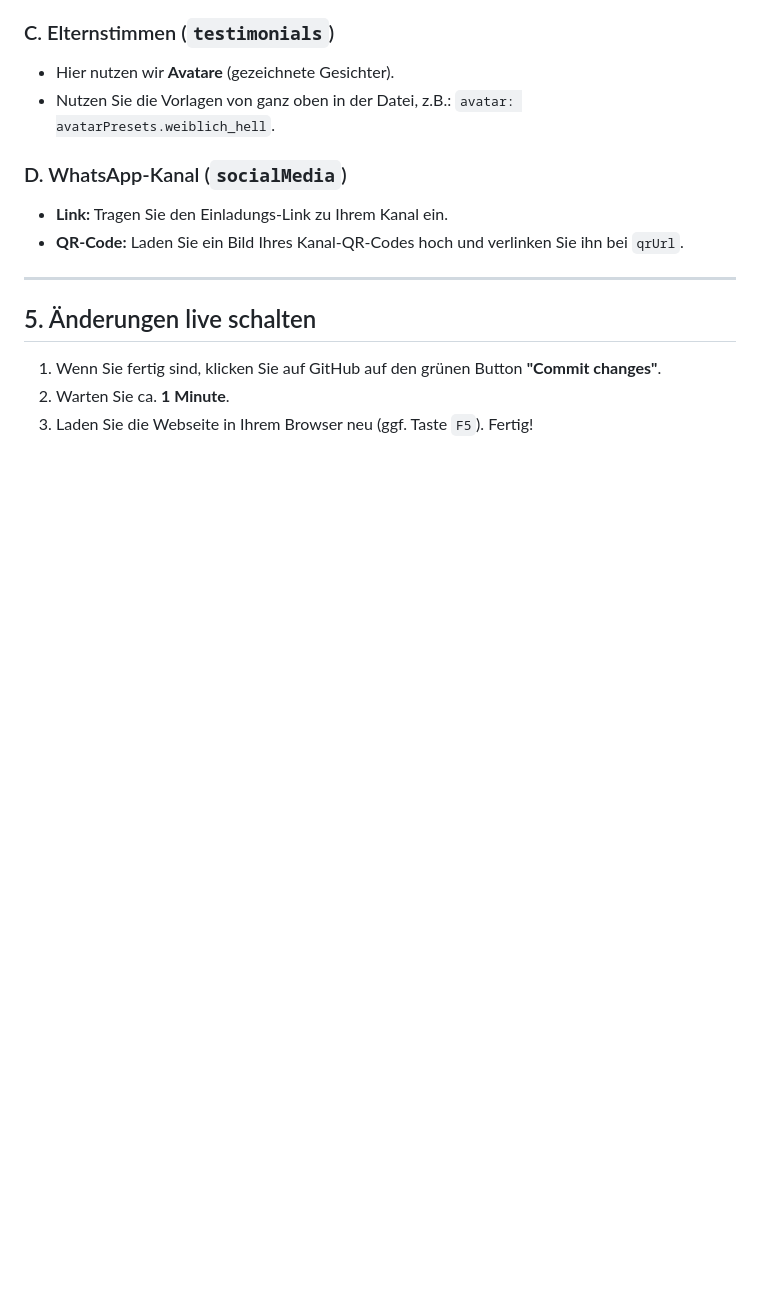
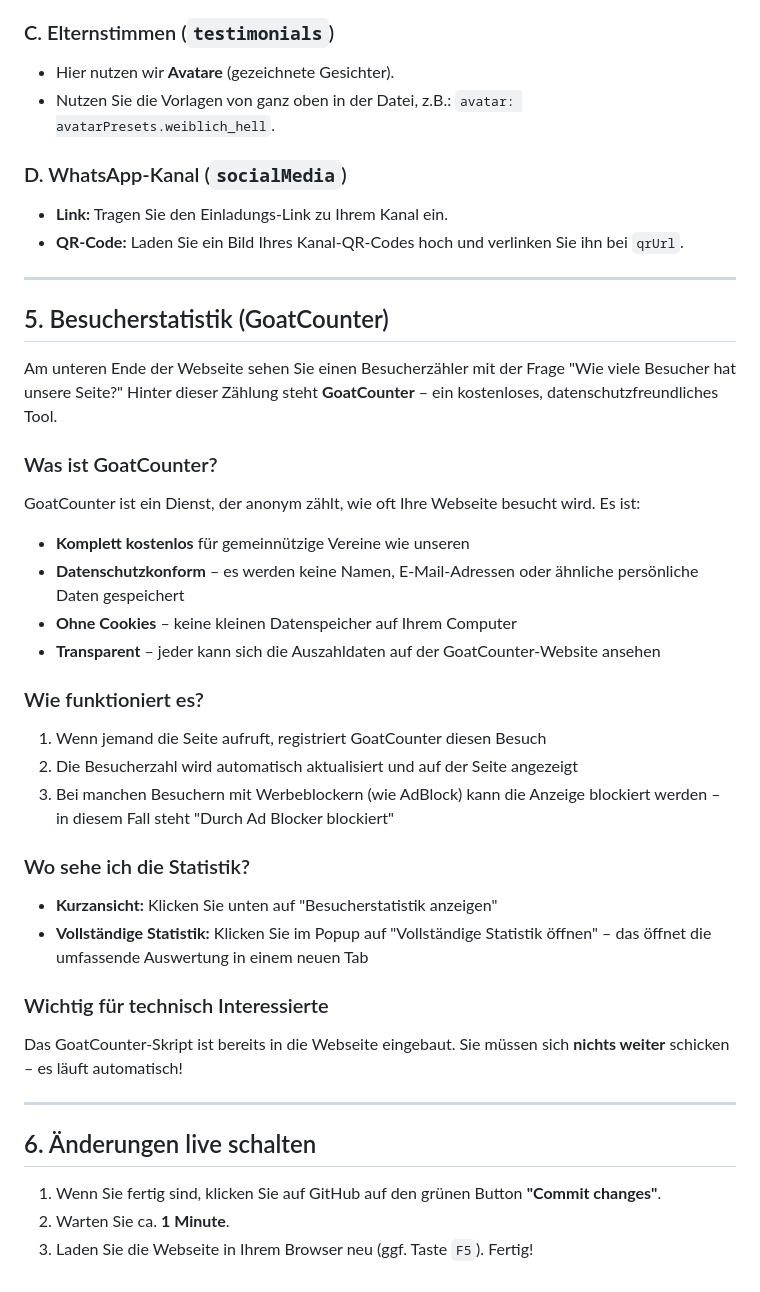
Before and after one commit to senfkorn-haltern/foerderverein, a Markdown page: README.md, the part around the change. Drawn GitHub-style; blank space fills up the shorter version.

Commit message:
add goatcounter hints

```diff
--- a/README.md
+++ b/README.md
@@ -75,7 +75,32 @@ Passen Sie die Texte innerhalb der Anführungszeichen an. Das Ergebnis sieht dan
 
 ---
 
-## 5. Änderungen live schalten
+## 5. Besucherstatistik (GoatCounter)
+
+Am unteren Ende der Webseite sehen Sie einen Besucherzähler mit der Frage "Wie viele Besucher hat unsere Seite?" Hinter dieser Zählung steht **GoatCounter** – ein kostenloses, datenschutzfreundliches Tool.
+
+### Was ist GoatCounter?
+GoatCounter ist ein Dienst, der anonym zählt, wie oft Ihre Webseite besucht wird. Es ist:
+- **Komplett kostenlos** für gemeinnützige Vereine wie unseren
+- **Datenschutzkonform** – es werden keine Namen, E-Mail-Adressen oder ähnliche persönliche Daten gespeichert
+- **Ohne Cookies** – keine kleinen Datenspeicher auf Ihrem Computer
+- **Transparent** – jeder kann sich die Auszahldaten auf der GoatCounter-Website ansehen
+
+### Wie funktioniert es?
+1. Wenn jemand die Seite aufruft, registriert GoatCounter diesen Besuch
+2. Die Besucherzahl wird automatisch aktualisiert und auf der Seite angezeigt
+3. Bei manchen Besuchern mit Werbeblockern (wie AdBlock) kann die Anzeige blockiert werden – in diesem Fall steht "Durch Ad Blocker blockiert"
+
+### Wo sehe ich die Statistik?
+- **Kurzansicht:** Klicken Sie unten auf "Besucherstatistik anzeigen"
+- **Vollständige Statistik:** Klicken Sie im Popup auf "Vollständige Statistik öffnen" – das öffnet die umfassende Auswertung in einem neuen Tab
+
+### Wichtig für technisch Interessierte
+Das GoatCounter-Skript ist bereits in die Webseite eingebaut. Sie müssen sich **nichts weiter** schicken – es läuft automatisch!
+
+---
+
+## 6. Änderungen live schalten
 1. Wenn Sie fertig sind, klicken Sie auf GitHub auf den grünen Button **"Commit changes"**.
 2. Warten Sie ca. **1 Minute**.
 3. Laden Sie die Webseite in Ihrem Browser neu (ggf. Taste `F5`). Fertig!
```
